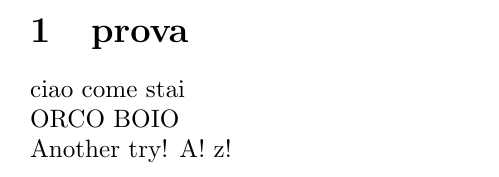
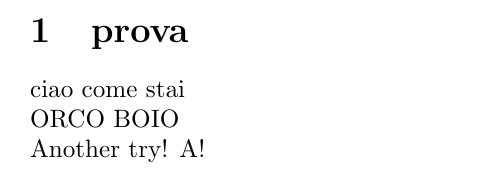
Before and after one commit to lalb03/Source_Prova, a LaTeX document (prova.tex): part of the page, cut so that both start at the same text. Compiled offline with pdfLaTeX.

Commit message:
Prova finale

```diff
--- a/prova.tex
+++ b/prova.tex
@@ -3,5 +3,5 @@
     \section{prova}
         ciao come stai\\
         ORCO BOIO\\
-        Another try! A! z!
+        Another try! A!
 \end{document}
```
Also changed, not shown: .github/workflows/main.yml (+1 -1 lines).
